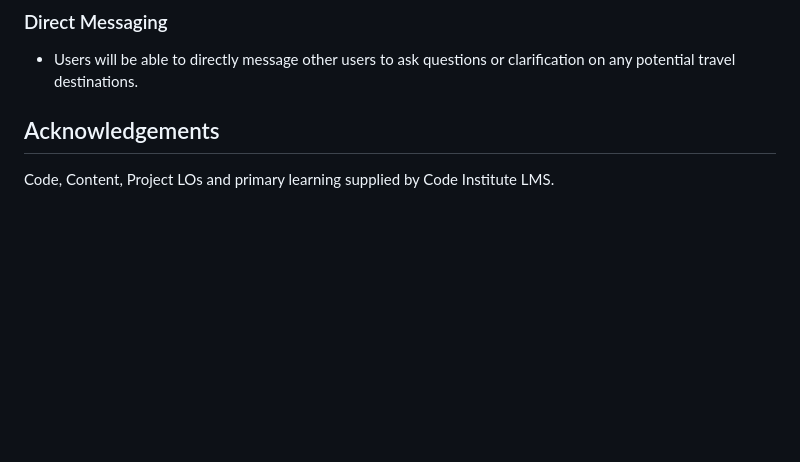
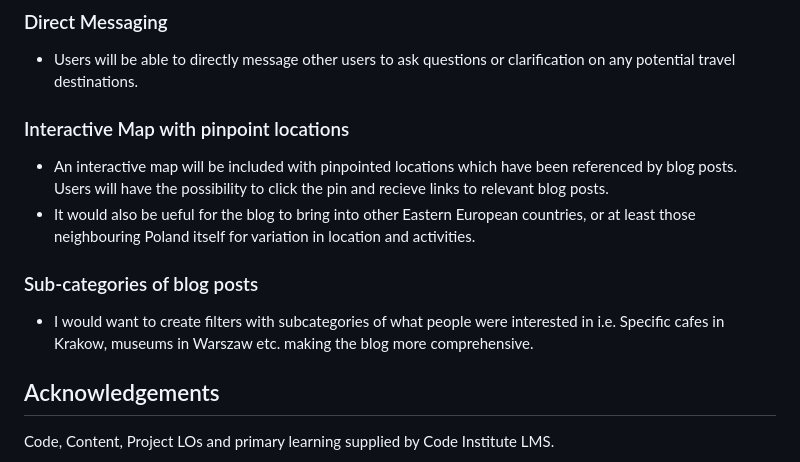
Before and after one commit to MajaK02/Discover_Polska, a Markdown page: README.md, the part around the change. GitHub-like rendering; blank space fills up the shorter version.

Commit message:
Expand on the future features section

```diff
--- a/README.md
+++ b/README.md
@@ -531,7 +531,12 @@ Additionally, I intend to include a interactive map (using Javascript most likel
 ### Direct Messaging
 - Users will be able to directly message other users to ask questions or clarification on any potential travel destinations.
 
+### Interactive Map with pinpoint locations
+- An interactive map will be included with pinpointed locations which have been referenced by blog posts. Users will have the possibility to click the pin and recieve links to relevant blog posts.
+- It would also be ueful for the blog to bring into other Eastern European countries, or at least those neighbouring Poland itself for variation in location and activities.
 
+### Sub-categories of blog posts
+- I would want to create filters with subcategories of what people were interested in i.e. Specific cafes in Krakow, museums in Warszaw etc. making the blog more comprehensive.
 
 ## Acknowledgements
 Code, Content, Project LOs and primary learning supplied by Code Institute LMS.
```
